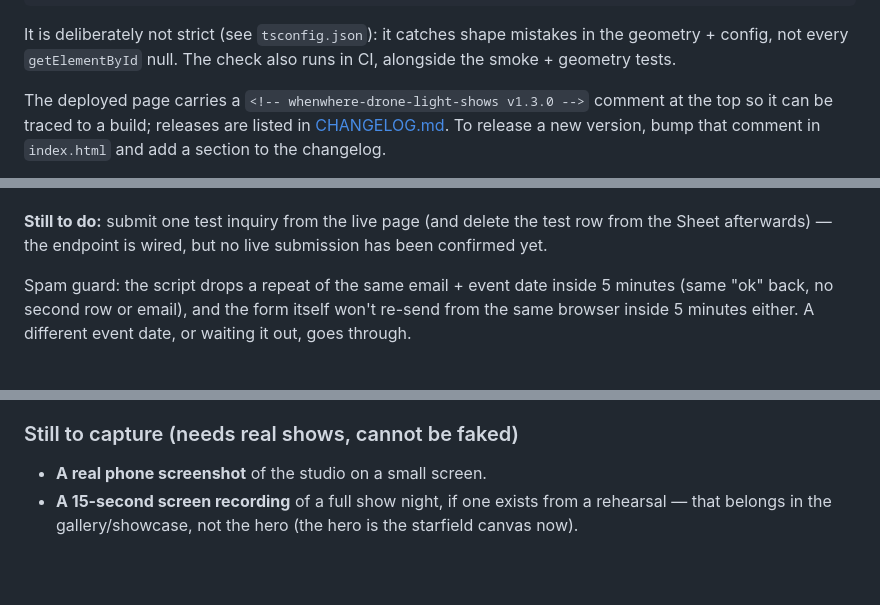
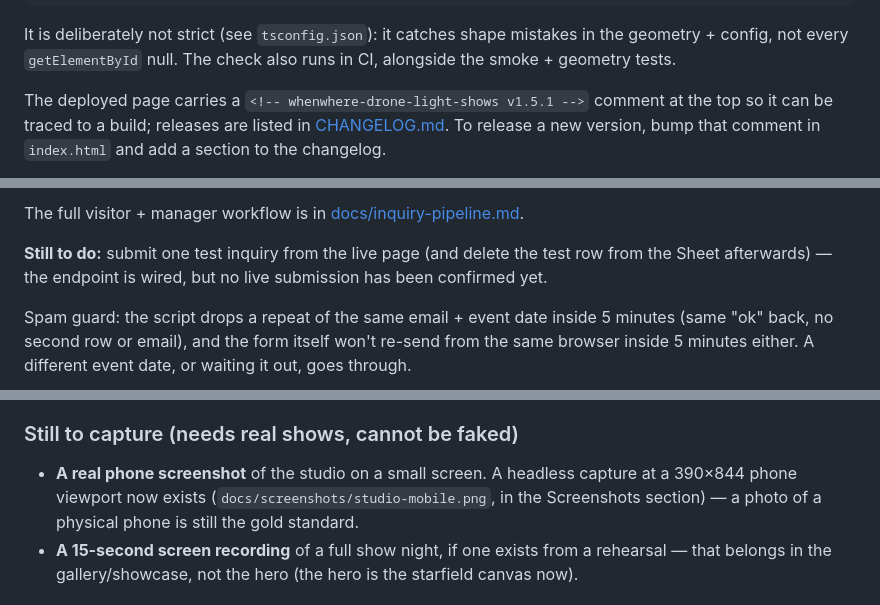
Before and after one commit to enonymous1/whenwhere-drone-light-shows, a Markdown page: README.md, 3 parts joined by grey strips. GitHub-like rendering; blank space fills up the shorter version.

```diff
--- a/README.md
+++ b/README.md
@@ -152,7 +178,7 @@ It is deliberately not strict (see `tsconfig.json`): it catches shape
 mistakes in the geometry + config, not every `getElementById` null.
 The check also runs in CI, alongside the smoke + geometry tests.
 
-The deployed page carries a `<!-- whenwhere-drone-light-shows v1.3.0 -->`
+The deployed page carries a `<!-- whenwhere-drone-light-shows v1.5.1 -->`
 comment at the top so it can be traced to a build; releases are listed
 in [CHANGELOG.md](CHANGELOG.md). To release a new version, bump that
 comment in `index.html` and add a section to the changelog.
@@ -413,3 +458,6 @@ pick the new version**, or the live URL keeps running the old code.
+The full visitor + manager workflow is in
+[docs/inquiry-pipeline.md](docs/inquiry-pipeline.md).
+
 **Still to do:** submit one test inquiry from the live page (and
 delete the test row from the Sheet afterwards) — the endpoint is wired,
 but no live submission has been confirmed yet.
@@ -467,7 +515,10 @@ crossings.
 
 ### Still to capture (needs real shows, cannot be faked)
 
-- **A real phone screenshot** of the studio on a small screen.
+- **A real phone screenshot** of the studio on a small screen. A
+  headless capture at a 390×844 phone viewport now exists
+  (`docs/screenshots/studio-mobile.png`, in the Screenshots section)
+  — a photo of a physical phone is still the gold standard.
 - **A 15-second screen recording** of a full show night, if one exists
   from a rehearsal — that belongs in the gallery/showcase, not the
   hero (the hero is the starfield canvas now).
```
Also changed, not shown: other parts of README.md (+51 -6 lines), docs/screenshots/hero-mobile.png (added), docs/screenshots/hero.jpg, docs/screenshots/studio-mobile.png (added).
